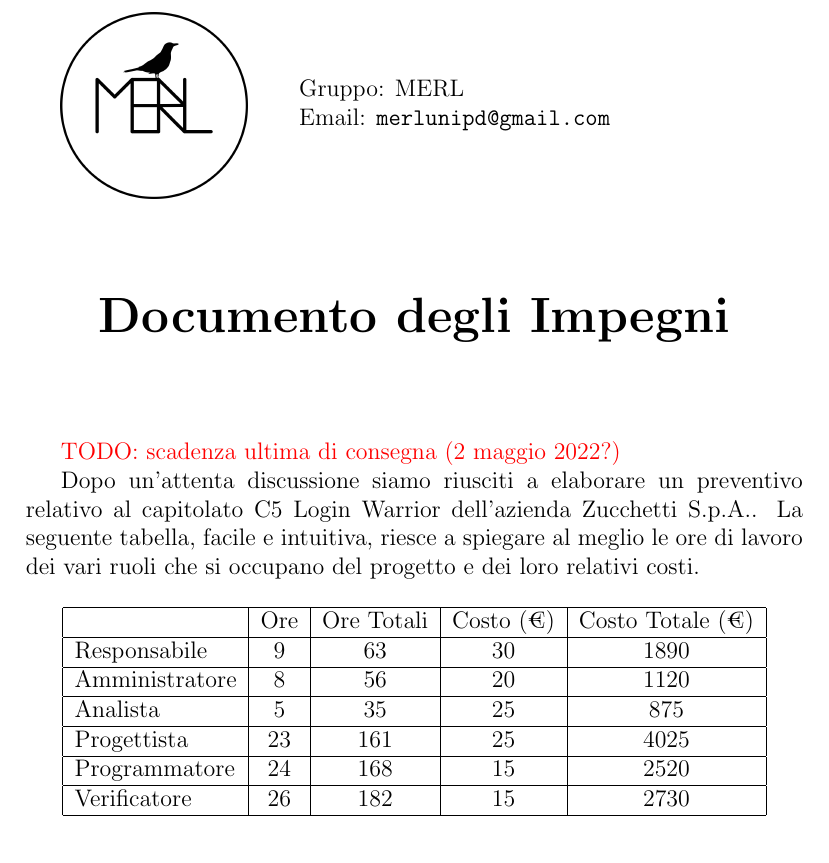
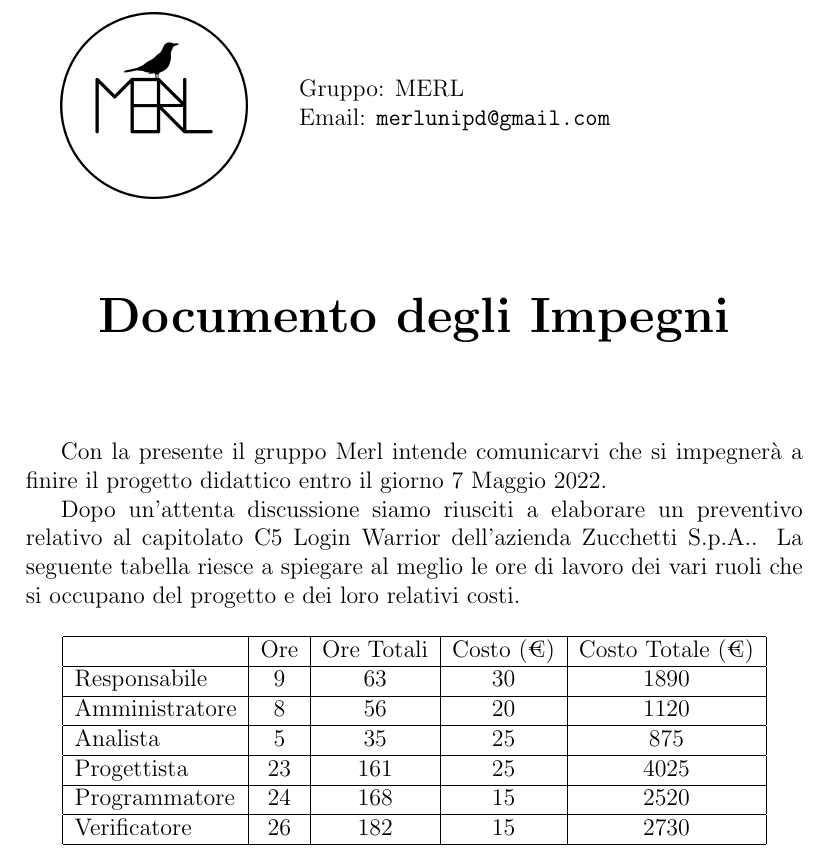
Before and after one commit to merlunipd/login-warrior, a LaTeX document (documenti/candidatura/impegni/impegni.tex, which reads documenti/candidatura/impegni/contenuti/scadenza_preventivo_ore.tex): part of page 1 of 2, cut so that both start at the same text. Compiled offline with pdfLaTeX.

Commit message:
Update scadenza_preventivo_ore.tex

```diff
--- a/documenti/candidatura/impegni/contenuti/scadenza_preventivo_ore.tex
+++ b/documenti/candidatura/impegni/contenuti/scadenza_preventivo_ore.tex
@@ -1,6 +1,6 @@
-\textcolor{red}{TODO: scadenza ultima di consegna (2 maggio 2022?)}
+Con la presente il gruppo Merl intende comunicarvi che si impegnerà a finire il progetto didattico entro il giorno 7 Maggio 2022.
 
-Dopo un’attenta discussione siamo riusciti a elaborare un preventivo relativo al capitolato C5 Login Warrior dell’azienda Zucchetti S.p.A.. La seguente tabella, facile e intuitiva, riesce a spiegare al meglio le ore di lavoro dei vari ruoli che si occupano del progetto e dei loro relativi costi.
+Dopo un’attenta discussione siamo riusciti a elaborare un preventivo relativo al capitolato C5 Login Warrior dell’azienda Zucchetti S.p.A.. La seguente tabella riesce a spiegare al meglio le ore di lavoro dei vari ruoli che si occupano del progetto e dei loro relativi costi.
 
 \begin{center}
   \begin{tabular}{ |l|c|c|c|c| }
```
